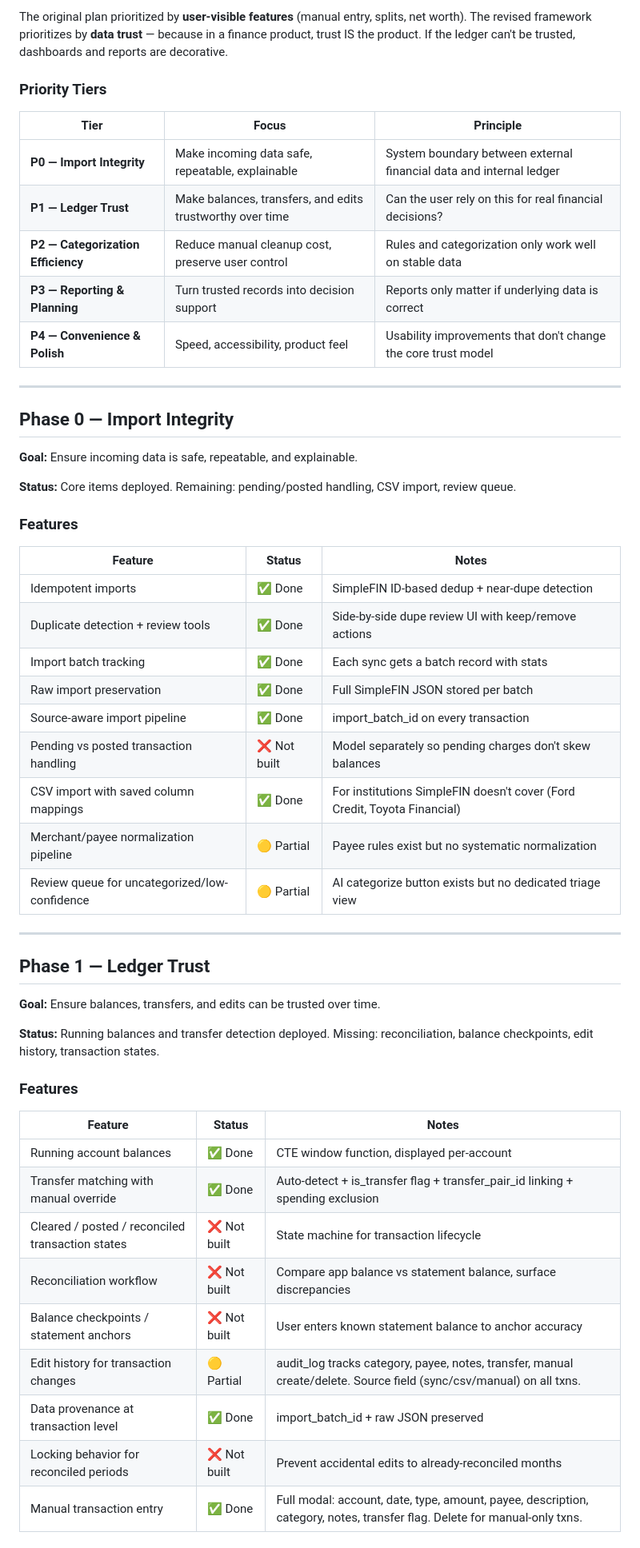
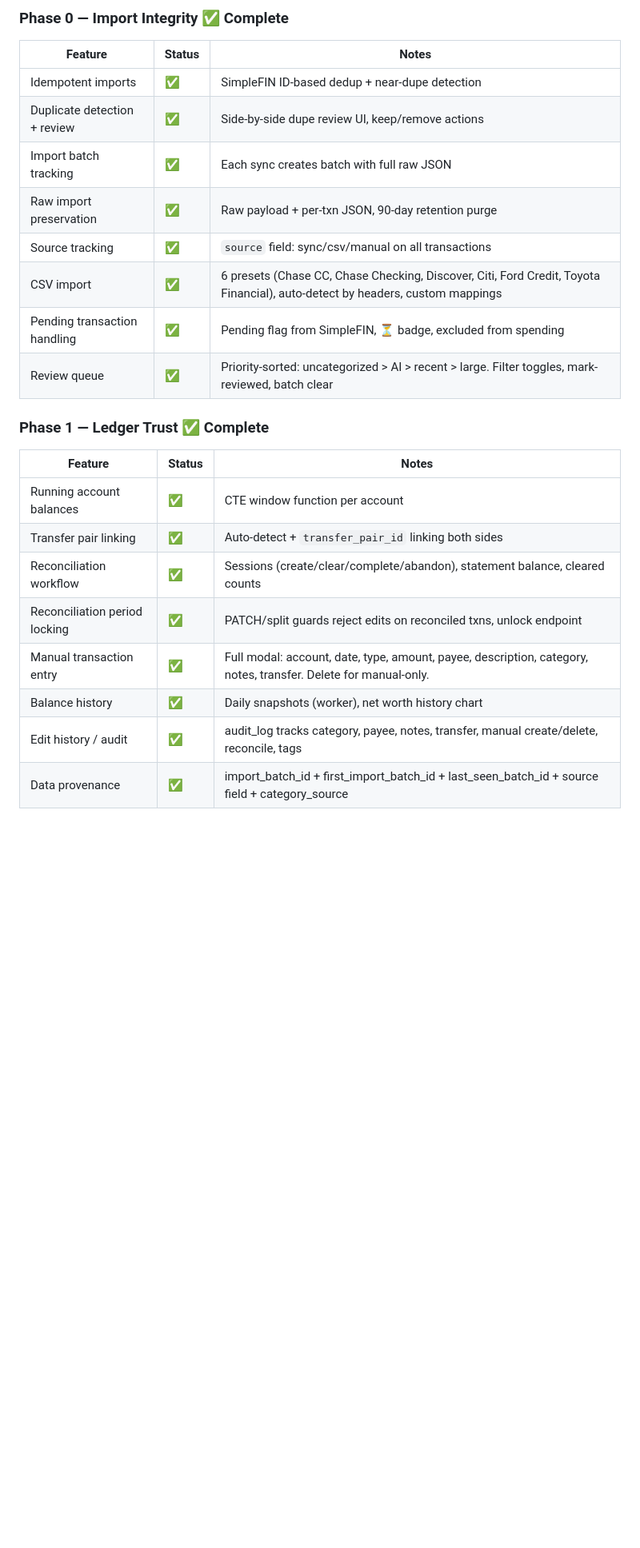
Before and after one commit to ratpackcp7/finance-hub-v2, a Markdown page: ROADMAP.md, the part around one of its changes. Shown at 80% size. GitHub-like rendering; blank space fills up the shorter version.

```diff
--- a/ROADMAP.md
+++ b/ROADMAP.md
@@ -66,57 +28,27 @@ The product wins not by having the longest feature list, but by being the financ
 
-The original plan prioritized by **user-visible features** (manual entry, splits, net worth). The revised framework prioritizes by **data trust** — because in a finance product, trust IS the product. If the ledger can't be trusted, dashboards and reports are decorative.
-
-### Priority Tiers
-
-| Tier | Focus | Principle |
-|------|-------|-----------|
-| **P0 — Import Integrity** | Make incoming data safe, repeatable, explainable | System boundary between external financial data and internal ledger |
-| **P1 — Ledger Trust** | Make balances, transfers, and edits trustworthy over time | Can the user rely on this for real financial decisions? |
-| **P2 — Categorization Efficiency** | Reduce manual cleanup cost, preserve user control | Rules and categorization only work well on stable data |
-| **P3 — Reporting & Planning** | Turn trusted records into decision support | Reports only matter if underlying data is correct |
-| **P4 — Convenience & Polish** | Speed, accessibility, product feel | Usability improvements that don't change the core trust model |
-
----
-
-## Phase 0 — Import Integrity
-
-**Goal:** Ensure incoming data is safe, repeatable, and explainable.
-
-**Status:** Core items deployed. Remaining: pending/posted handling, CSV import, review queue.
-
-### Features
+### Phase 0 — Import Integrity ✅ Complete
 
 | Feature | Status | Notes |
 |---------|--------|-------|
-| Idempotent imports | ✅ Done | SimpleFIN ID-based dedup + near-dupe detection |
-| Duplicate detection + review tools | ✅ Done | Side-by-side dupe review UI with keep/remove actions |
-| Import batch tracking | ✅ Done | Each sync gets a batch record with stats |
-| Raw import preservation | ✅ Done | Full SimpleFIN JSON stored per batch |
-| Source-aware import pipeline | ✅ Done | import_batch_id on every transaction |
-| Pending vs posted transaction handling | ❌ Not built | Model separately so pending charges don't skew balances |
-| CSV import with saved column mappings | ✅ Done | For institutions SimpleFIN doesn't cover (Ford Credit, Toyota Financial) |
-| Merchant/payee normalization pipeline | 🟡 Partial | Payee rules exist but no systematic normalization |
-| Review queue for uncategorized/low-confidence | 🟡 Partial | AI categorize button exists but no dedicated triage view |
+| Idempotent imports | ✅ | SimpleFIN ID-based dedup + near-dupe detection |
+| Duplicate detection + review | ✅ | Side-by-side dupe review UI, keep/remove actions |
+| Import batch tracking | ✅ | Each sync creates batch with full raw JSON |
+| Raw import preservation | ✅ | Raw payload + per-txn JSON, 90-day retention purge |
+| Source tracking | ✅ | `source` field: sync/csv/manual on all transactions |
+| CSV import | ✅ | 6 presets (Chase CC, Chase Checking, Discover, Citi, Ford Credit, Toyota Financial), auto-detect by headers, custom mappings |
+| Pending transaction handling | ✅ | Pending flag from SimpleFIN, ⏳ badge, excluded from spending |
+| Review queue | ✅ | Priority-sorted: uncategorized > AI > recent > large. Filter toggles, mark-reviewed, batch clear |
 
----
-
-## Phase 1 — Ledger Trust
-
-**Goal:** Ensure balances, transfers, and edits can be trusted over time.
-
-**Status:** Running balances and transfer detection deployed. Missing: reconciliation, balance checkpoints, edit history, transaction states.
-
-### Features
+### Phase 1 — Ledger Trust ✅ Complete
 
 | Feature | Status | Notes |
 |---------|--------|-------|
-| Running account balances | ✅ Done | CTE window function, displayed per-account |
-| Transfer matching with manual override | ✅ Done | Auto-detect + is_transfer flag + transfer_pair_id linking + spending exclusion |
-| Cleared / posted / reconciled transaction states | ❌ Not built | State machine for transaction lifecycle |
-| Reconciliation workflow | ❌ Not built | Compare app balance vs statement balance, surface discrepancies |
-| Balance checkpoints / statement anchors | ❌ Not built | User enters known statement balance to anchor accuracy |
-| Edit history for transaction changes | 🟡 Partial | audit_log tracks category, payee, notes, transfer, manual create/delete. Source field (sync/csv/manual) on all txns. |
-| Data provenance at transaction level | ✅ Done | import_batch_id + raw JSON preserved |
-| Locking behavior for reconciled periods | ❌ Not built | Prevent accidental edits to already-reconciled months |
-| Manual transaction entry | ✅ Done | Full modal: account, date, type, amount, payee, description, category, notes, transfer flag. Delete for manual-only txns. |
+| Running account balances | ✅ | CTE window function per account |
+| Transfer pair linking | ✅ | Auto-detect + `transfer_pair_id` linking both sides |
+| Reconciliation workflow | ✅ | Sessions (create/clear/complete/abandon), statement balance, cleared counts |
+| Reconciliation period locking | ✅ | PATCH/split guards reject edits on reconciled txns, unlock endpoint |
+| Manual transaction entry | ✅ | Full modal: account, date, type, amount, payee, description, category, notes, transfer. Delete for manual-only. |
+| Balance history | ✅ | Daily snapshots (worker), net worth history chart |
+| Edit history / audit | ✅ | audit_log tracks category, payee, notes, transfer, manual create/delete, reconcile, tags |
+| Data provenance | ✅ | import_batch_id + first_import_batch_id + last_seen_batch_id + source field + category_source |
 
```
Also changed, not shown: other parts of ROADMAP.md (+81 -143 lines).
